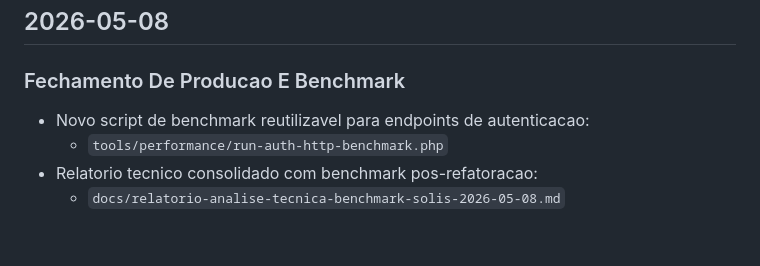
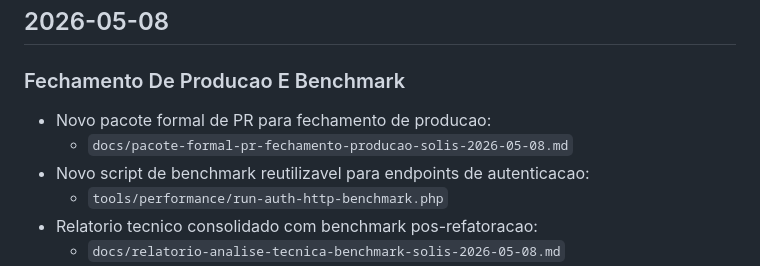
Before and after one commit to davidcreator/nosfirsolis, a Markdown page: docs/CHANGELOG.md, the part around the change. Rendered like a GitHub page; blank space fills up the shorter version.

```diff
--- a/docs/CHANGELOG.md
+++ b/docs/CHANGELOG.md
@@ -6,6 +6,8 @@ Todas as mudancas relevantes de codigo e seguranca registradas neste diretorio d
 
 ### Fechamento De Producao E Benchmark
 
+- Novo pacote formal de PR para fechamento de producao:
+  - `docs/pacote-formal-pr-fechamento-producao-solis-2026-05-08.md`
 - Novo script de benchmark reutilizavel para endpoints de autenticacao:
   - `tools/performance/run-auth-http-benchmark.php`
 - Relatorio tecnico consolidado com benchmark pos-refatoracao:
```
Also changed, not shown: docs/README.md (+1 -0 lines), docs/pacote-formal-pr-fechamento-producao-solis-2026-05-08.md (added, +84 -0 lines).
